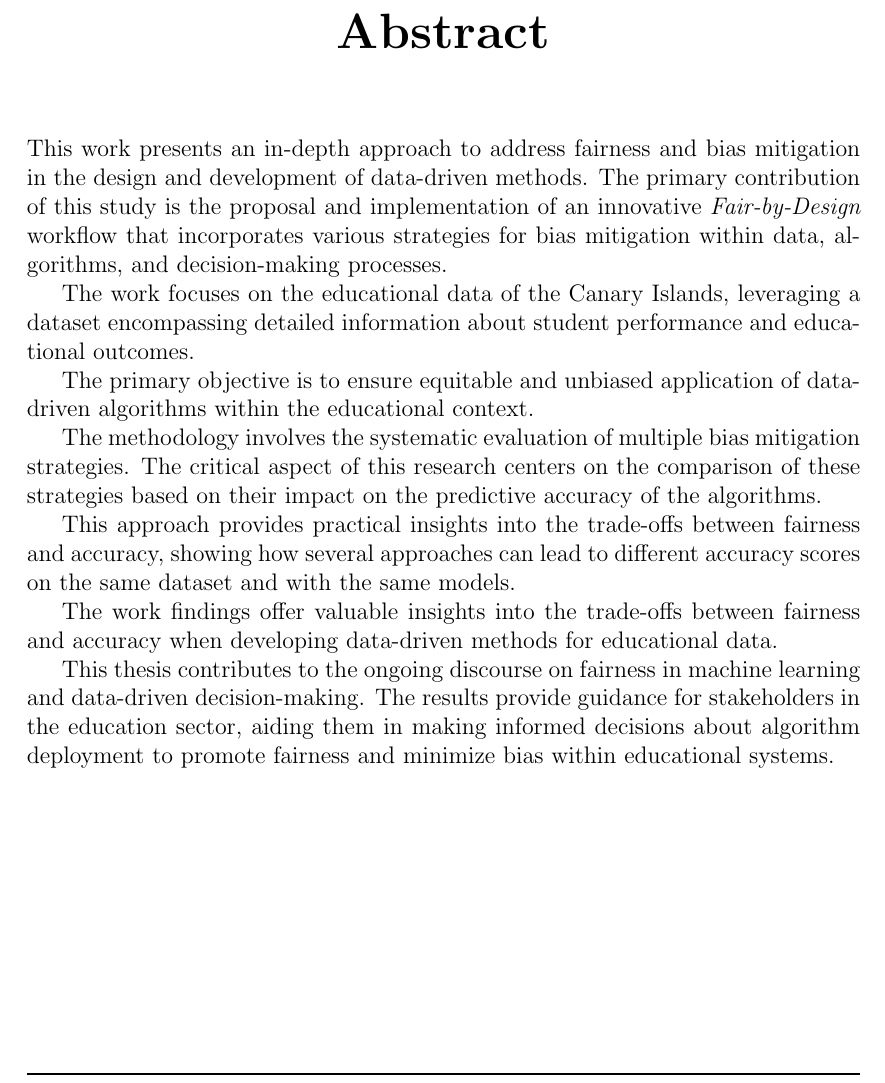
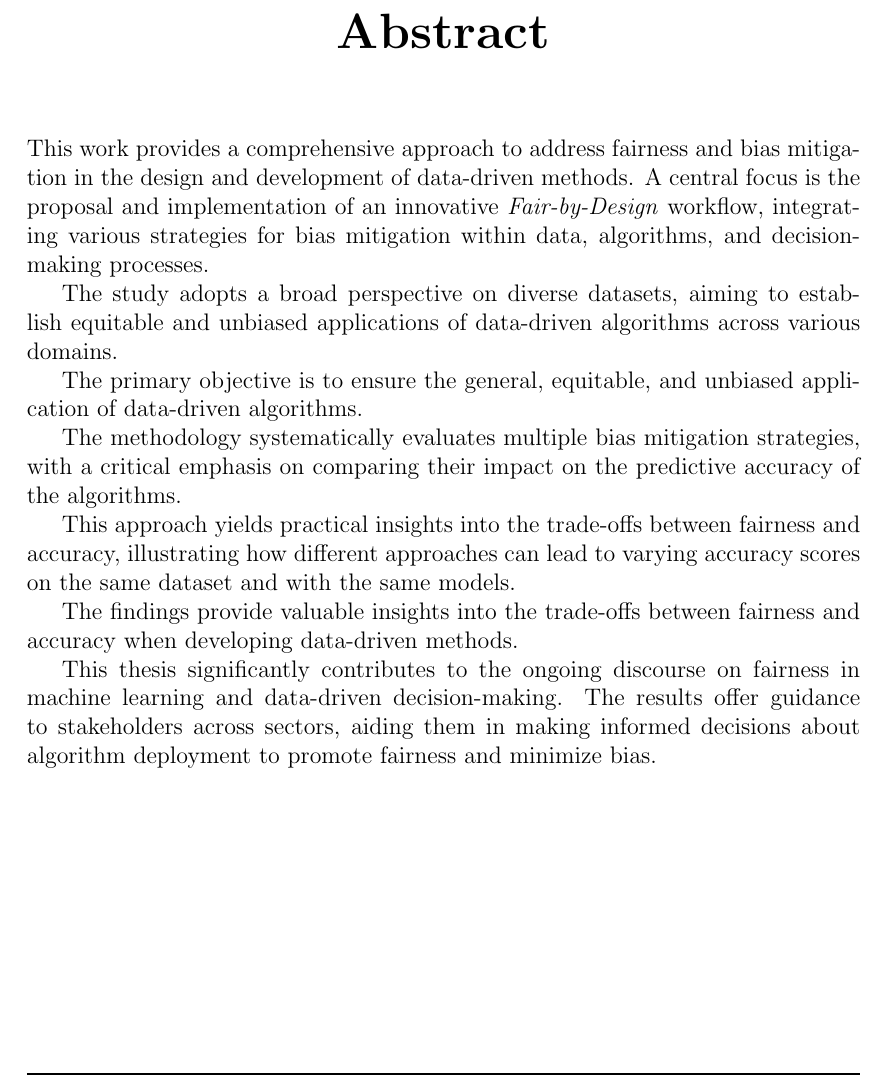
Before and after one commit to antonioIannotta/Thesis, a LaTeX thesis (thesis-main.tex, which reads sections/abstract.tex): part of page 3 of 118, cut so that both start at the same text. Compiled offline with pdfLaTeX.

Commit message:
feat: abstract finished

```diff
--- a/sections/abstract.tex
+++ b/sections/abstract.tex
@@ -1,17 +1,17 @@
 \begin{abstract}
 
-    This work presents an in-depth approach to address fairness and bias mitigation in the design and development of data-driven methods. The primary contribution of this study is the proposal and implementation of an innovative \emph{Fair-by-Design} workflow that incorporates various strategies for bias mitigation within data, algorithms, and decision-making processes.
+    This work provides a comprehensive approach to address fairness and bias mitigation in the design and development of data-driven methods. A central focus is the proposal and implementation of an innovative \emph{Fair-by-Design} workflow, integrating various strategies for bias mitigation within data, algorithms, and decision-making processes.
 
-    The work focuses on the educational data of the Canary Islands, leveraging a dataset encompassing detailed information about student performance and educational outcomes.
+    The study adopts a broad perspective on diverse datasets, aiming to establish equitable and unbiased applications of data-driven algorithms across various domains.
 
-    The primary objective is to ensure equitable and unbiased application of data-driven algorithms within the educational context.
+    The primary objective is to ensure the general, equitable, and unbiased application of data-driven algorithms.
 
-    The methodology involves the systematic evaluation of multiple bias mitigation strategies. The critical aspect of this research centers on the comparison of these strategies based on their impact on the predictive accuracy of the algorithms.
+    The methodology systematically evaluates multiple bias mitigation strategies, with a critical emphasis on comparing their impact on the predictive accuracy of the algorithms.
 
-    This approach provides practical insights into the trade-offs between fairness and accuracy, showing how several approaches can lead to different accuracy scores on the same dataset and with the same models.
+    This approach yields practical insights into the trade-offs between fairness and accuracy, illustrating how different approaches can lead to varying accuracy scores on the same dataset and with the same models.
 
-    The work findings offer valuable insights into the trade-offs between fairness and accuracy when developing data-driven methods for educational data.
+    The findings provide valuable insights into the trade-offs between fairness and accuracy when developing data-driven methods.
 
-    This thesis contributes to the ongoing discourse on fairness in machine learning and data-driven decision-making. The results provide guidance for stakeholders in the education sector, aiding them in making informed decisions about algorithm deployment to promote fairness and minimize bias within educational systems.
+    This thesis significantly contributes to the ongoing discourse on fairness in machine learning and data-driven decision-making. The results offer guidance to stakeholders across sectors, aiding them in making informed decisions about algorithm deployment to promote fairness and minimize bias.
 
 \end{abstract}
```
